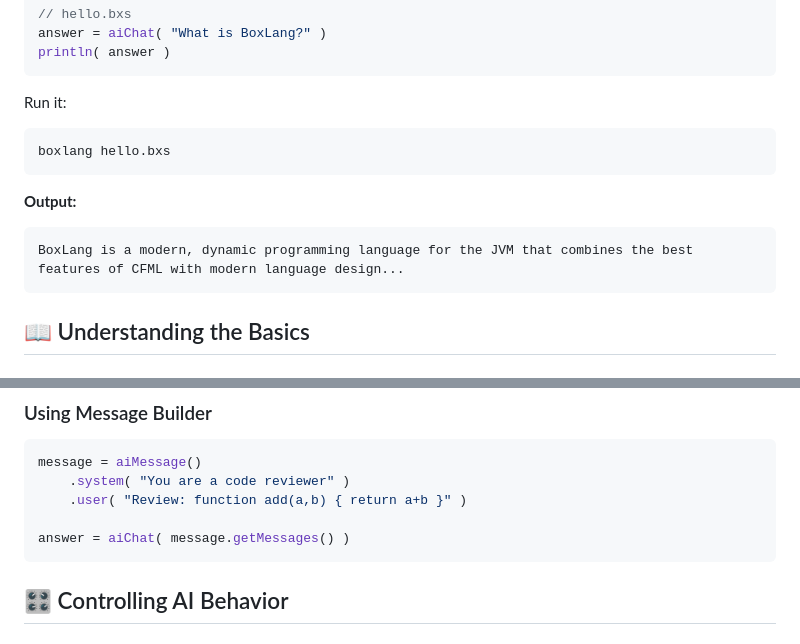
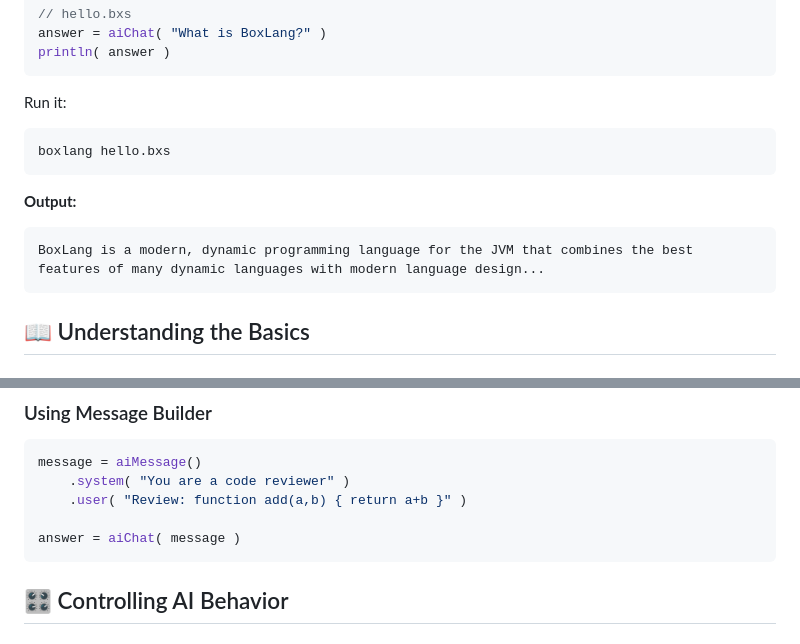
Before and after one commit to ortus-boxlang/bx-ai, a Markdown page: docs/getting-started/quickstart.md, 2 parts joined by grey strips. Rendered like a GitHub page.

Commit message:
more docs

````diff
--- a/docs/getting-started/quickstart.md
+++ b/docs/getting-started/quickstart.md
@@ -56,13 +56,15 @@ println( answer )
 ```
 
 Run it:
+
 ```bash
 boxlang hello.bxs
 ```
 
 **Output:**
+
 ```
-BoxLang is a modern, dynamic programming language for the JVM that combines the best features of CFML with modern language design...
+BoxLang is a modern, dynamic programming language for the JVM that combines the best features of many dynamic languages with modern language design...
 ```
 
 ## 📖 Understanding the Basics
@@ -230,7 +233,7 @@ message = aiMessage()
     .system( "You are a code reviewer" )
     .user( "Review: function add(a,b) { return a+b }" )
 
-answer = aiChat( message.getMessages() )
+answer = aiChat( message )
 ```
 
 ## 🎛️ Controlling AI Behavior
````
Also changed, not shown: other parts of docs/getting-started/quickstart.md (+14 -2 lines).
